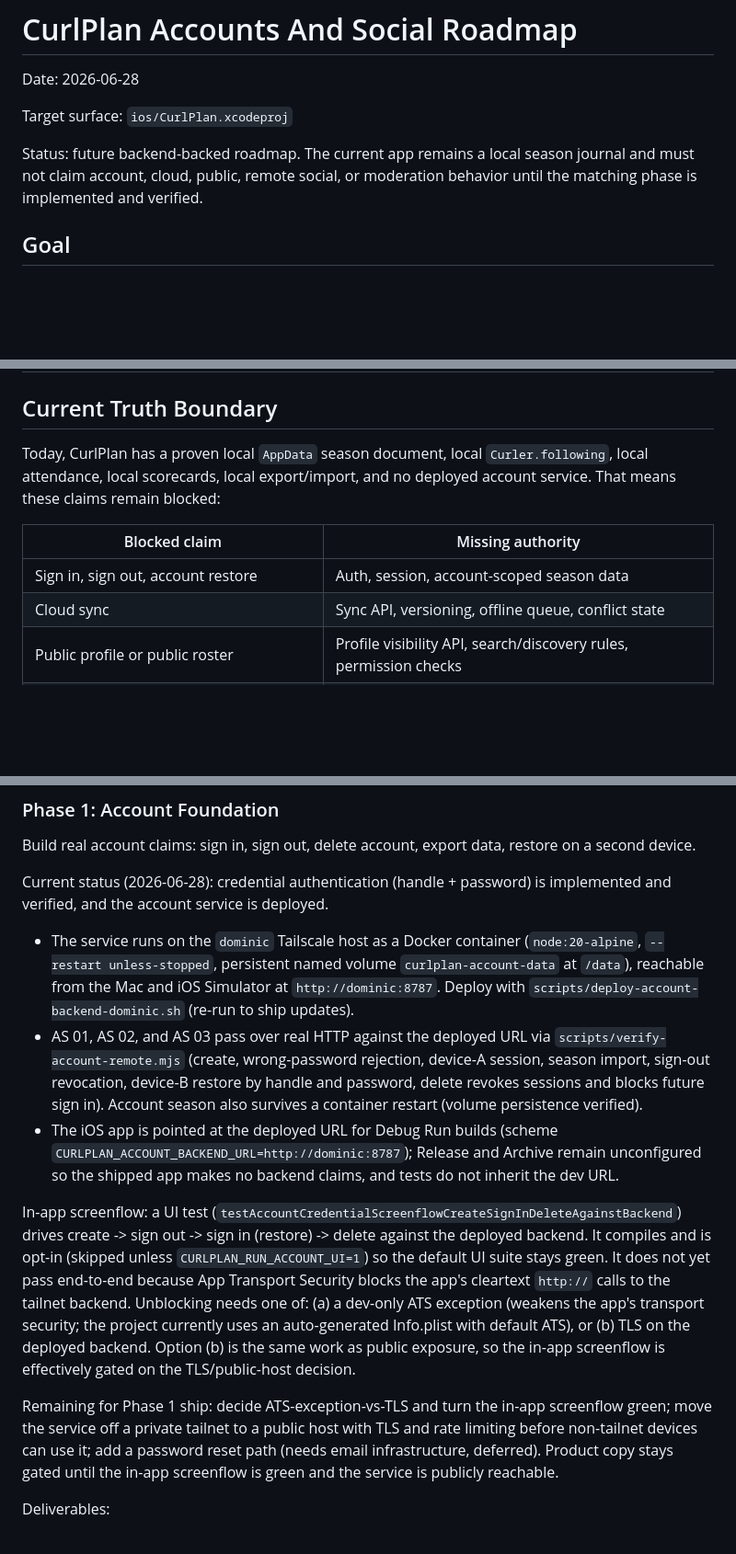
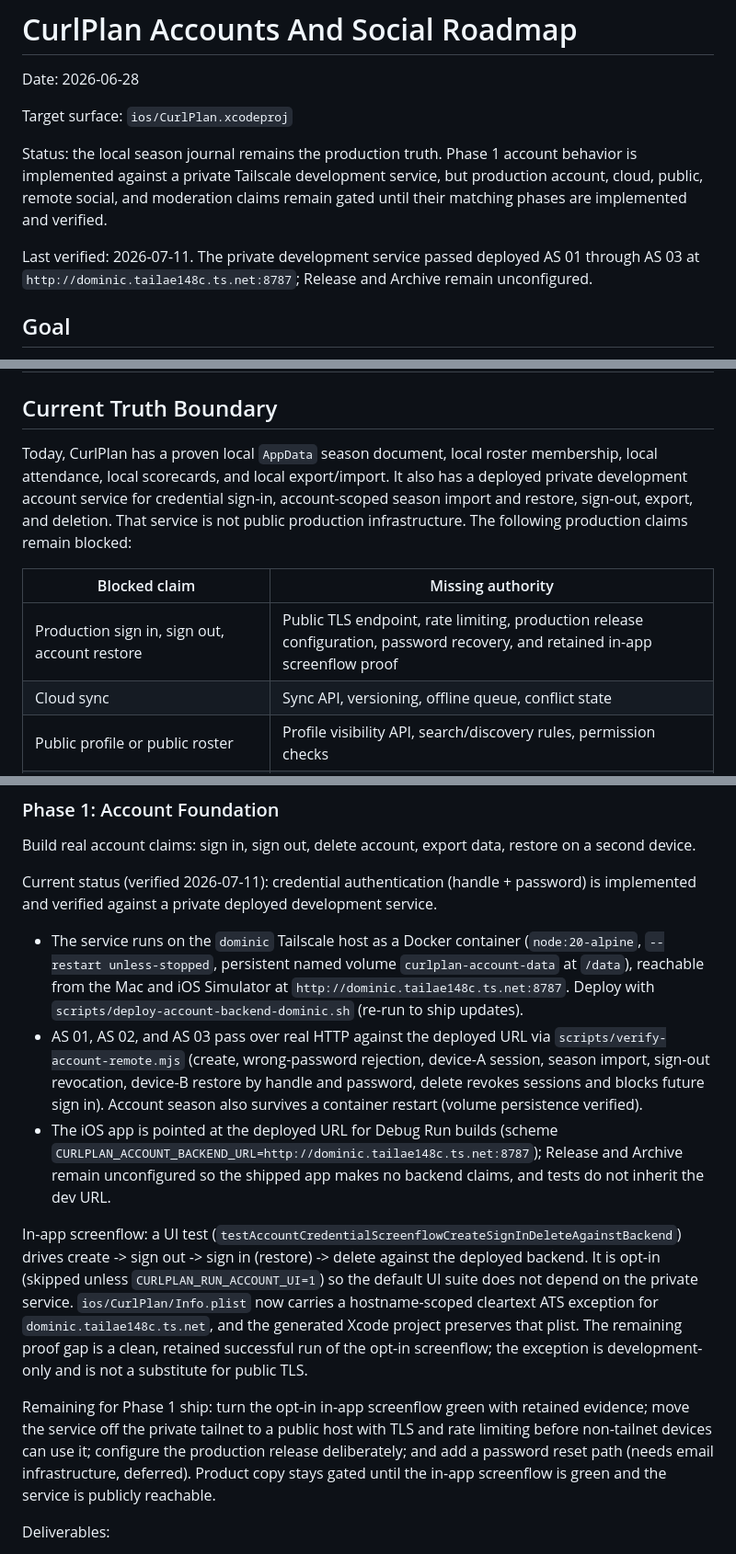
Before and after one commit to DaveHomeAssist/curl-plan, a Markdown page: docs/curlplan-accounts-social-roadmap-2026-06-28.md, 3 parts joined by grey strips. Shown at 92% size. GitHub-like rendering; blank space fills up the shorter version.

Commit message:
docs: reconcile account roadmap with deployed dev service

```diff
--- a/docs/curlplan-accounts-social-roadmap-2026-06-28.md
+++ b/docs/curlplan-accounts-social-roadmap-2026-06-28.md
@@ -4,7 +4,9 @@ Date: 2026-06-28
 
 Target surface: `ios/CurlPlan.xcodeproj`
 
-Status: future backend-backed roadmap. The current app remains a local season journal and must not claim account, cloud, public, remote social, or moderation behavior until the matching phase is implemented and verified.
+Status: the local season journal remains the production truth. Phase 1 account behavior is implemented against a private Tailscale development service, but production account, cloud, public, remote social, and moderation claims remain gated until their matching phases are implemented and verified.
+
+Last verified: 2026-07-11. The private development service passed deployed AS 01 through AS 03 at `http://dominic.tailae148c.ts.net:8787`; Release and Archive remain unconfigured.
 
 ## Goal
 
@@ -23,11 +25,11 @@ Move CurlPlan from a truthful local season journal to a truthful account-backed
 
 ## Current Truth Boundary
 
-Today, CurlPlan has a proven local `AppData` season document, local `Curler.following`, local attendance, local scorecards, local export/import, and no deployed account service. That means these claims remain blocked:
+Today, CurlPlan has a proven local `AppData` season document, local roster membership, local attendance, local scorecards, and local export/import. It also has a deployed private development account service for credential sign-in, account-scoped season import and restore, sign-out, export, and deletion. That service is not public production infrastructure. The following production claims remain blocked:
 
 | Blocked claim | Missing authority |
 | --- | --- |
-| Sign in, sign out, account restore | Auth, session, account-scoped season data |
+| Production sign in, sign out, account restore | Public TLS endpoint, rate limiting, production release configuration, password recovery, and retained in-app screenflow proof |
 | Cloud sync | Sync API, versioning, offline queue, conflict state |
 | Public profile or public roster | Profile visibility API, search/discovery rules, permission checks |
 | Remote follow/friend/team graph | Relationship graph API and block enforcement |
@@ -131,15 +133,15 @@ Use stable server IDs for remote objects and preserve local IDs for migration re
 
 Build real account claims: sign in, sign out, delete account, export data, restore on a second device.
 
-Current status (2026-06-28): credential authentication (handle + password) is implemented and verified, and the account service is deployed.
+Current status (verified 2026-07-11): credential authentication (handle + password) is implemented and verified against a private deployed development service.
 
-- The service runs on the `dominic` Tailscale host as a Docker container (`node:20-alpine`, `--restart unless-stopped`, persistent named volume `curlplan-account-data` at `/data`), reachable from the Mac and iOS Simulator at `http://dominic:8787`. Deploy with `scripts/deploy-account-backend-dominic.sh` (re-run to ship updates).
+- The service runs on the `dominic` Tailscale host as a Docker container (`node:20-alpine`, `--restart unless-stopped`, persistent named volume `curlplan-account-data` at `/data`), reachable from the Mac and iOS Simulator at `http://dominic.tailae148c.ts.net:8787`. Deploy with `scripts/deploy-account-backend-dominic.sh` (re-run to ship updates).
 - AS 01, AS 02, and AS 03 pass over real HTTP against the deployed URL via `scripts/verify-account-remote.mjs` (create, wrong-password rejection, device-A session, season import, sign-out revocation, device-B restore by handle and password, delete revokes sessions and blocks future sign in). Account season also survives a container restart (volume persistence verified).
-- The iOS app is pointed at the deployed URL for Debug Run builds (scheme `CURLPLAN_ACCOUNT_BACKEND_URL=http://dominic:8787`); Release and Archive remain unconfigured so the shipped app makes no backend claims, and tests do not inherit the dev URL.
+- The iOS app is pointed at the deployed URL for Debug Run builds (scheme `CURLPLAN_ACCOUNT_BACKEND_URL=http://dominic.tailae148c.ts.net:8787`); Release and Archive remain unconfigured so the shipped app makes no backend claims, and tests do not inherit the dev URL.
 
-In-app screenflow: a UI test (`testAccountCredentialScreenflowCreateSignInDeleteAgainstBackend`) drives create -> sign out -> sign in (restore) -> delete against the deployed backend. It compiles and is opt-in (skipped unless `CURLPLAN_RUN_ACCOUNT_UI=1`) so the default UI suite stays green. It does not yet pass end-to-end because App Transport Security blocks the app's cleartext `http://` calls to the tailnet backend. Unblocking needs one of: (a) a dev-only ATS exception (weakens the app's transport security; the project currently uses an auto-generated Info.plist with default ATS), or (b) TLS on the deployed backend. Option (b) is the same work as public exposure, so the in-app screenflow is effectively gated on the TLS/public-host decision.
+In-app screenflow: a UI test (`testAccountCredentialScreenflowCreateSignInDeleteAgainstBackend`) drives create -> sign out -> sign in (restore) -> delete against the deployed backend. It is opt-in (skipped unless `CURLPLAN_RUN_ACCOUNT_UI=1`) so the default UI suite does not depend on the private service. `ios/CurlPlan/Info.plist` now carries a hostname-scoped cleartext ATS exception for `dominic.tailae148c.ts.net`, and the generated Xcode project preserves that plist. The remaining proof gap is a clean, retained successful run of the opt-in screenflow; the exception is development-only and is not a substitute for public TLS.
 
-Remaining for Phase 1 ship: decide ATS-exception-vs-TLS and turn the in-app screenflow green; move the service off a private tailnet to a public host with TLS and rate limiting before non-tailnet devices can use it; add a password reset path (needs email infrastructure, deferred). Product copy stays gated until the in-app screenflow is green and the service is publicly reachable.
+Remaining for Phase 1 ship: turn the opt-in in-app screenflow green with retained evidence; move the service off the private tailnet to a public host with TLS and rate limiting before non-tailnet devices can use it; configure the production release deliberately; and add a password reset path (needs email infrastructure, deferred). Product copy stays gated until the in-app screenflow is green and the service is publicly reachable.
 
 Deliverables:
 
```
Also changed, not shown: other parts of docs/curlplan-accounts-social-roadmap-2026-06-28.md (+2 -2 lines).
